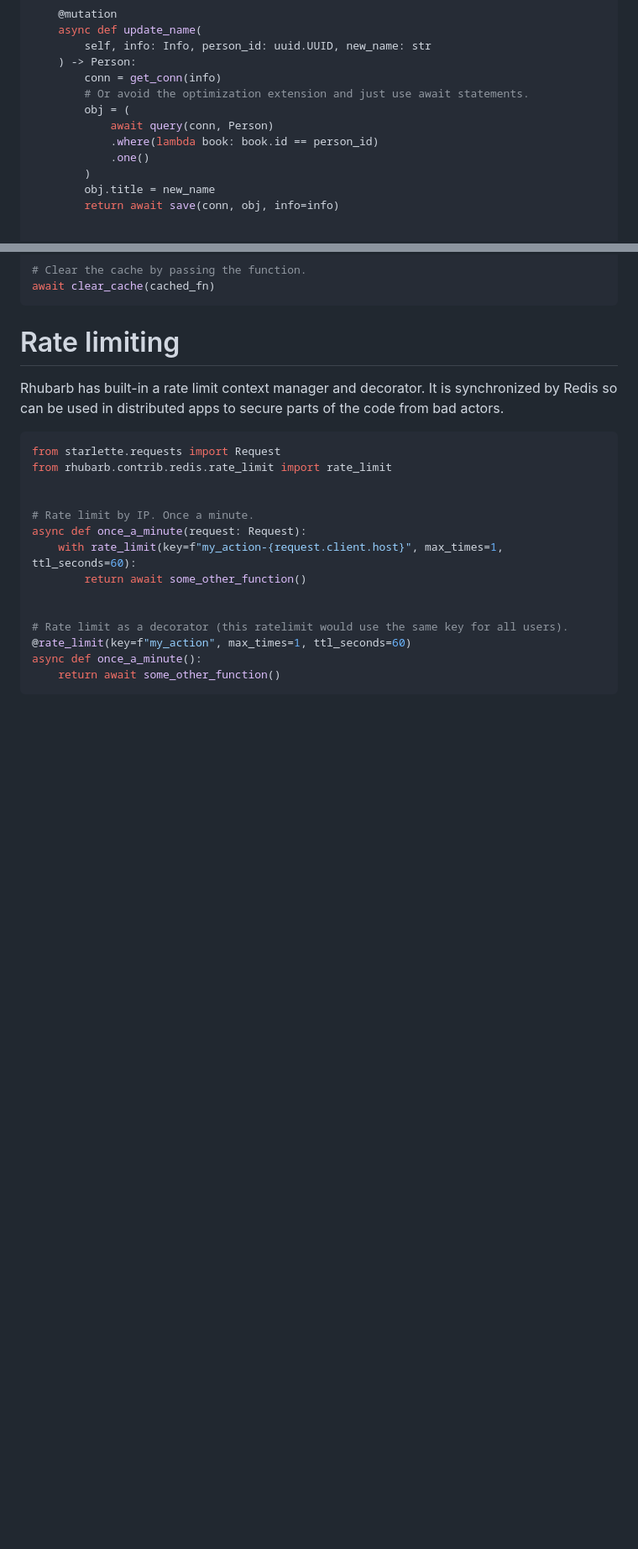
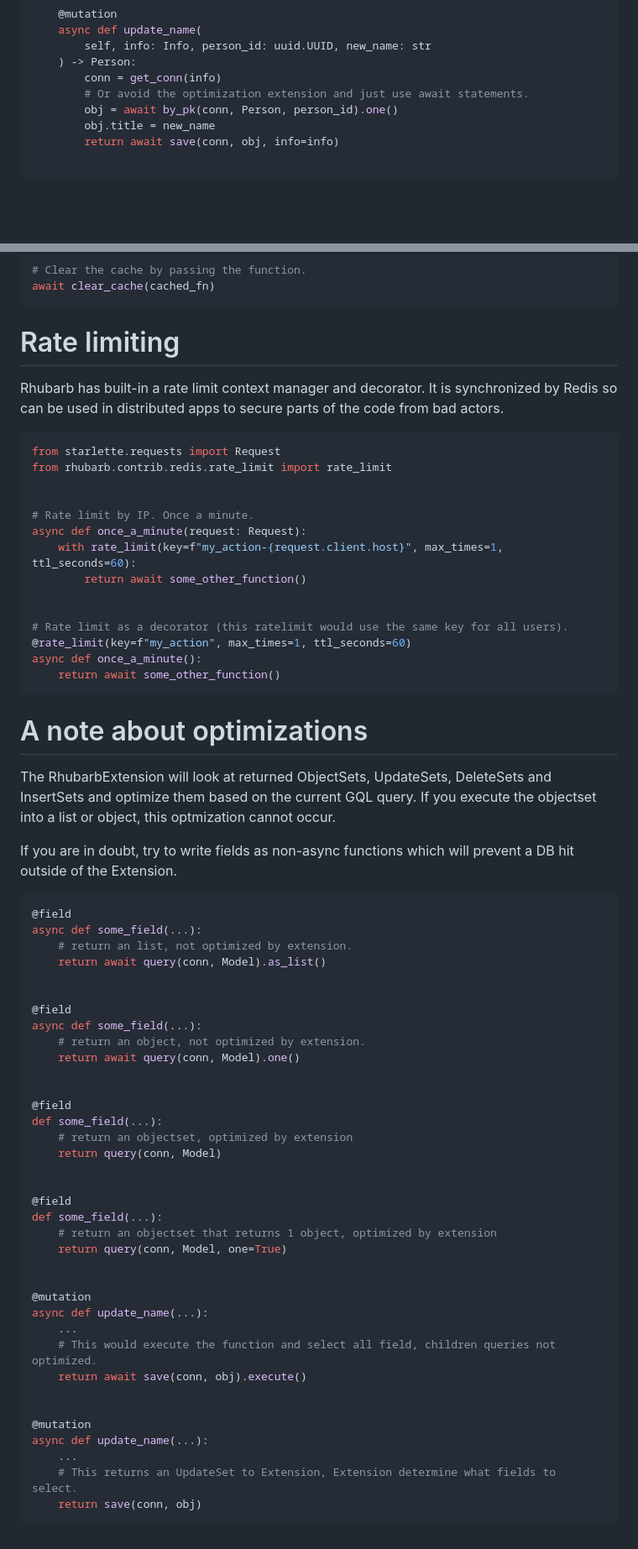
Before and after one commit to hansonkd/rhubarb, a Markdown page: README.md, 2 parts joined by grey strips. Shown: that part at 84% size. GitHub-like rendering; blank space fills up the shorter version.

````diff
--- a/README.md
+++ b/README.md
@@ -400,11 +400,7 @@ class Mutation:
     ) -> Person:
         conn = get_conn(info)
         # Or avoid the optimization extension and just use await statements.
-        obj = (
-            await query(conn, Person)
-            .where(lambda book: book.id == person_id)
-            .one()
-        )
+        obj = await by_pk(conn, Person, person_id).one()
         obj.title = new_name
         return await save(conn, obj, info=info)
 
@@ -918,3 +914,50 @@ async def once_a_minute(request: Request):
 async def once_a_minute():
     return await some_other_function()
 ```
+
+
+
+# A note about optimizations
+
+The RhubarbExtension will look at returned ObjectSets, UpdateSets, DeleteSets and InsertSets and optimize them based on the current GQL query. If you execute the objectset into a list or object, this optmization cannot occur.
+
+If you are in doubt, try to write fields as non-async functions which will prevent a DB hit outside of the Extension.
+
+```python
+@field
+async def some_field(...):
+    # return an list, not optimized by extension.
+    return await query(conn, Model).as_list()
+
+
+@field
+async def some_field(...):
+    # return an object, not optimized by extension.
+    return await query(conn, Model).one()
+
+
+@field
+def some_field(...):
+    # return an objectset, optimized by extension
+    return query(conn, Model)
+
+
+@field
+def some_field(...):
+    # return an objectset that returns 1 object, optimized by extension
+    return query(conn, Model, one=True)
+
+
+@mutation
+async def update_name(...):
+    ...
+    # This would execute the function and select all field, children queries not optimized.
+    return await save(conn, obj).execute()
+
+
+@mutation
+async def update_name(...):
+    ...
+    # This returns an UpdateSet to Extension, Extension determine what fields to select.
+    return save(conn, obj)
+```
````
